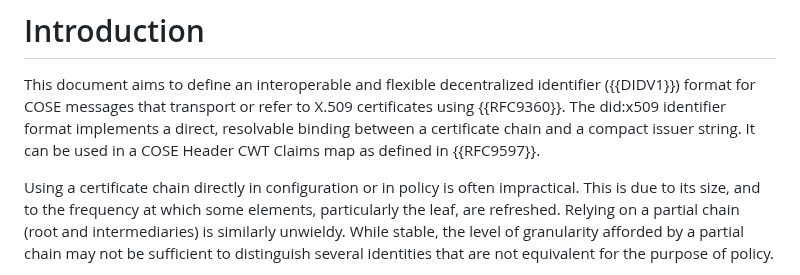
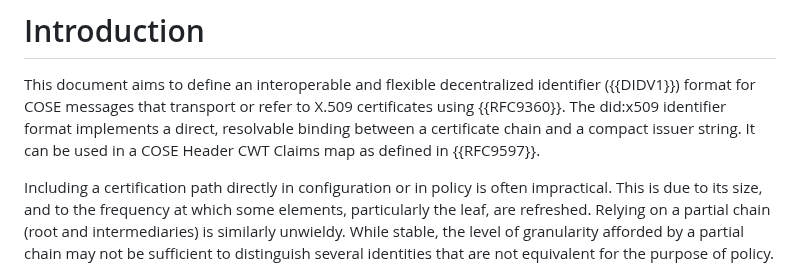
Before and after one commit to henkbirkholz/draft-birkholz-did-x509, a Markdown page: draft-birkholz-did-x509.md, the part around the change. Drawn GitHub-style.

Commit message:
Apply suggestion from @henkbirkholz

```diff
--- a/draft-birkholz-did-x509.md
+++ b/draft-birkholz-did-x509.md
@@ -77,7 +77,7 @@ This document aims to define an interoperable and flexible decentralized identif
 The did:x509 identifier format implements a direct, resolvable binding between a certificate chain and a compact issuer string.
 It can be used in a COSE Header CWT Claims map as defined in {{RFC9597}}.
 
-Using a certificate chain directly in configuration or in policy is often impractical.
+Including a certification path directly in configuration or in policy is often impractical.
 This is due to its size, and to the frequency at which some elements, particularly the leaf, are refreshed.
 Relying on a partial chain (root and intermediaries) is similarly unwieldy.
 While stable, the level of granularity afforded by a partial chain may not be sufficient to distinguish several identities that are not equivalent for the purpose of policy.
```
